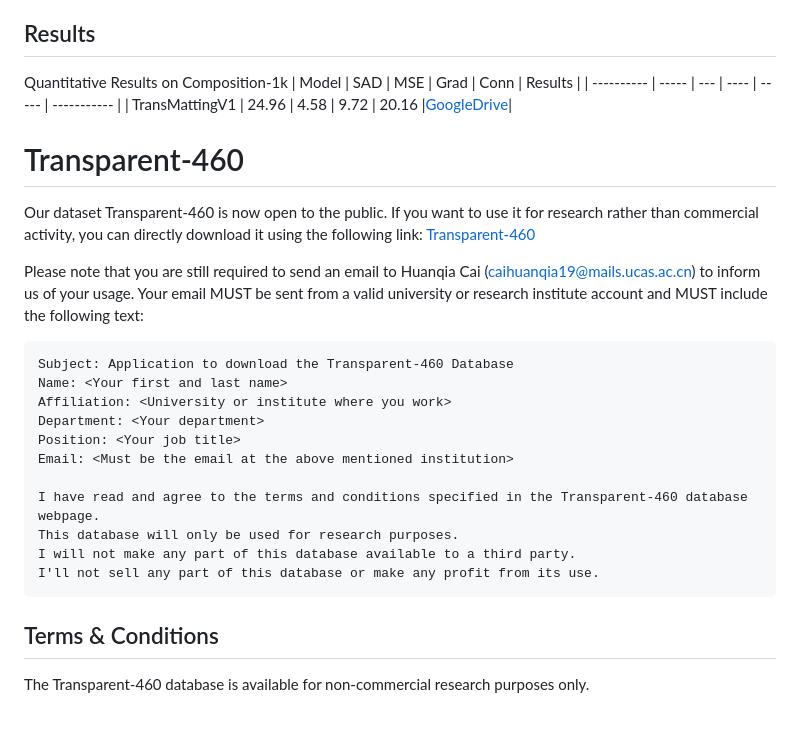
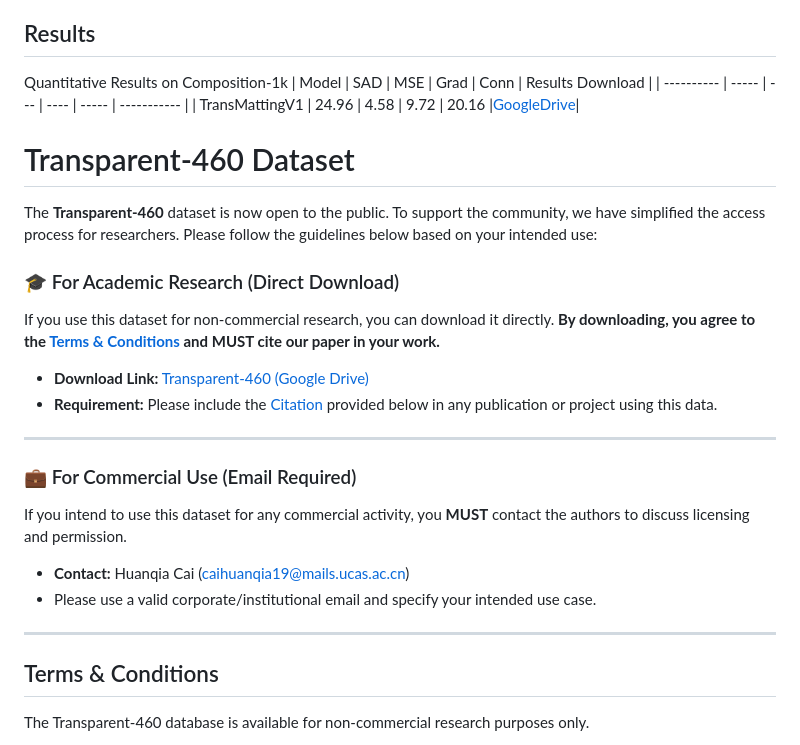
Before and after one commit to AceCHQ/TransMatting, a Markdown page: README.md, the part around the change. Drawn GitHub-style; blank space fills up the shorter version.

````diff
--- a/README.md
+++ b/README.md
@@ -8,31 +8,31 @@ The extended paper [TransMatting: Tri-token Equipped Transformer Model for Image
 ## Results
 
 Quantitative Results on Composition-1k
-| Model      | SAD   | MSE | Grad | Conn  | Results |
+| Model      | SAD   | MSE | Grad | Conn  | Results Download |
 | ---------- | ----- | --- | ---- | ----- | ----------- |
 | TransMattingV1 | 24.96 | 4.58 | 9.72 | 20.16 |[GoogleDrive](https://drive.google.com/drive/folders/1ippCr0rxvh6v4OFXRPWgP4ANojylhn_6)|
 
 
-# Transparent-460
-Our dataset Transparent-460 is now open to the public. If you want to use it for research rather than commercial activity, you can directly download it using the following link: [Transparent-460](https://drive.google.com/file/d/1N0sSrnAwWfFHgxEA3Rfrm6MMeauOkJPG/view?usp=sharing)
+# Transparent-460 Dataset
 
-Please note that you are still required to send an email to Huanqia Cai (caihuanqia19@mails.ucas.ac.cn) to inform us of your usage.
-Your email MUST be sent from a valid university or research institute account and MUST include the following text:
+The **Transparent-460** dataset is now open to the public. To support the community, we have simplified the access process for researchers. Please follow the guidelines below based on your intended use:
 
+### 🎓 For Academic Research (Direct Download)
+If you use this dataset for non-commercial research, you can download it directly. **By downloading, you agree to the [Terms & Conditions](#terms--conditions) and MUST cite our paper in your work.**
 
-```
-Subject: Application to download the Transparent-460 Database
-Name: <Your first and last name>
-Affiliation: <University or institute where you work>
-Department: <Your department>
-Position: <Your job title>
-Email: <Must be the email at the above mentioned institution>
+* **Download Link:** [Transparent-460 (Google Drive)](https://drive.google.com/file/d/1N0sSrnAwWfFHgxEA3Rfrm6MMeauOkJPG/view?usp=sharing)
+* **Requirement:** Please include the [Citation](#citation) provided below in any publication or project using this data.
 
-I have read and agree to the terms and conditions specified in the Transparent-460 database webpage.
-This database will only be used for research purposes.
-I will not make any part of this database available to a third party.
-I'll not sell any part of this database or make any profit from its use.
-```
+---
+
+### 💼 For Commercial Use (Email Required)
+If you intend to use this dataset for any commercial activity, you **MUST** contact the authors to discuss licensing and permission.
+
+* **Contact:** Huanqia Cai ([caihuanqia19@mails.ucas.ac.cn](mailto:caihuanqia19@mails.ucas.ac.cn))
+* Please use a valid corporate/institutional email and specify your intended use case.
+
+---
+
 
 ## Terms & Conditions
 The Transparent-460 database is available for non-commercial research purposes only.
````
